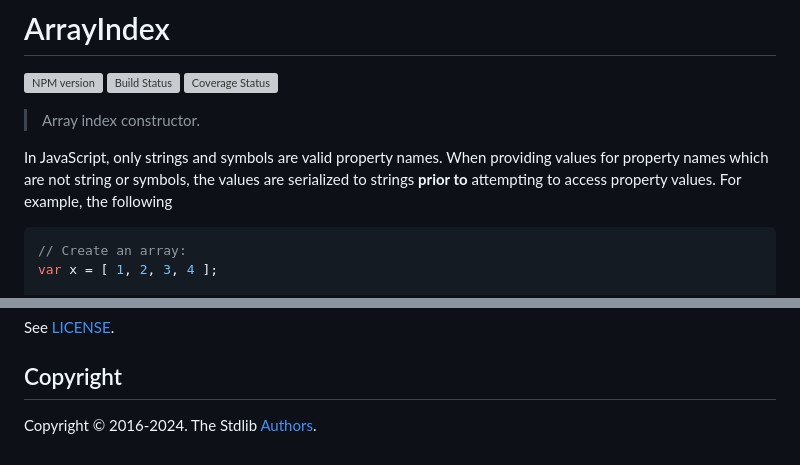
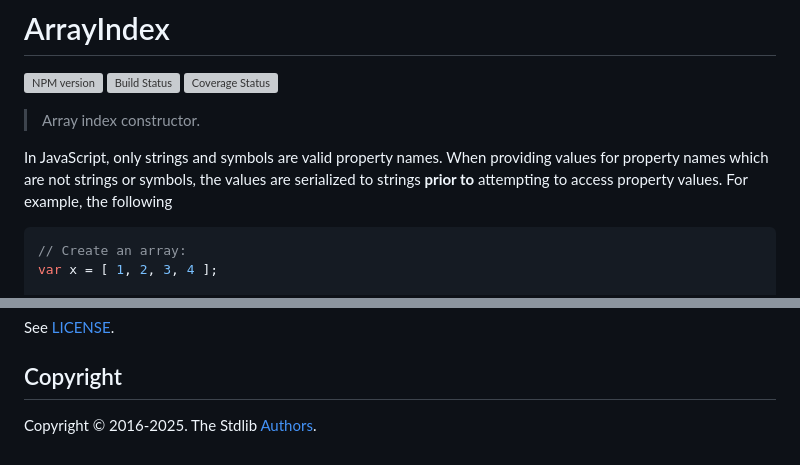
Before and after one commit to stdlib-js/array-index, a Markdown page: README.md, 2 parts joined by grey strips. Drawn GitHub-style; grey boxes are pictures that could not be loaded.

````diff
--- a/README.md
+++ b/README.md
@@ -39,7 +39,7 @@ limitations under the License.
 
 <section class="intro">
 
-In JavaScript, only strings and symbols are valid property names. When providing values for property names which are not string or symbols, the values are serialized to strings **prior to** attempting to access property values. For example, the following
+In JavaScript, only strings and symbols are valid property names. When providing values for property names which are not strings or symbols, the values are serialized to strings **prior to** attempting to access property values. For example, the following
 
 ```javascript
 // Create an array:
@@ -531,7 +531,7 @@ See [LICENSE][stdlib-license].
 
 ## Copyright
 
-Copyright &copy; 2016-2024. The Stdlib [Authors][stdlib-authors].
+Copyright &copy; 2016-2025. The Stdlib [Authors][stdlib-authors].
 
 </section>
 
````
Also changed, not shown: CHANGELOG.md (+2 -1 lines).
